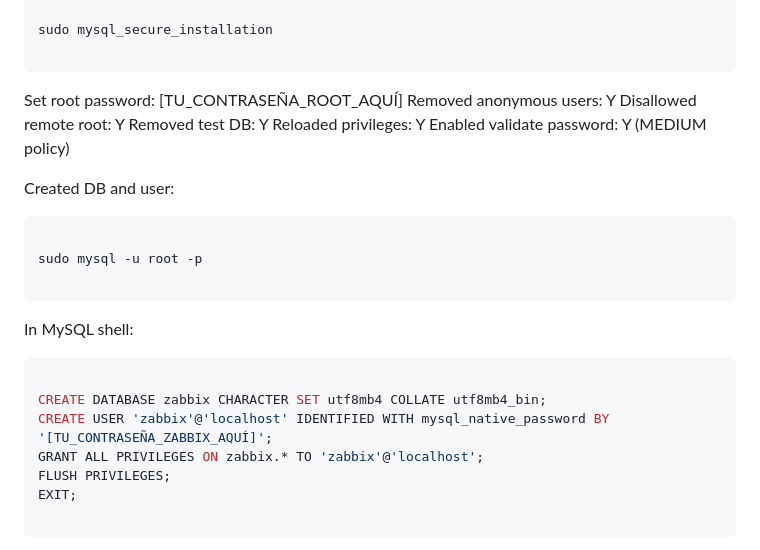
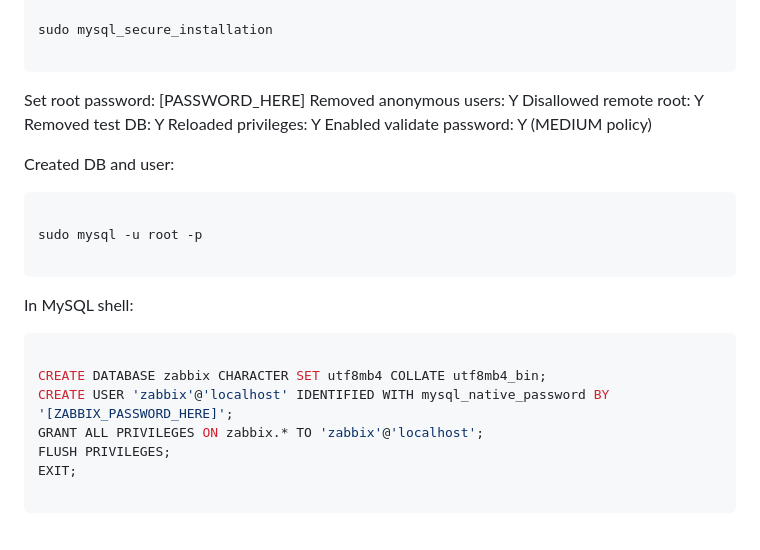
Before and after one commit to enriqueworkspace/system-admin-labs, a Markdown page: 03-system-monitoring/02-zabbix-setup/README.md, the part around the change. Rendered like a GitHub page.

Commit message:
Update password placeholders in Zabbix setup README

````diff
--- a/03-system-monitoring/02-zabbix-setup/README.md
+++ b/03-system-monitoring/02-zabbix-setup/README.md
@@ -48,7 +48,7 @@ sudo mysql_secure_installation
 
 ```
 
-Set root password: [TU_CONTRASEÑA_ROOT_AQUÍ]
+Set root password: [PASSWORD_HERE]
 Removed anonymous users: Y
 Disallowed remote root: Y
 Removed test DB: Y
@@ -69,7 +69,7 @@ In MySQL shell:
 ```sql
 
 CREATE DATABASE zabbix CHARACTER SET utf8mb4 COLLATE utf8mb4_bin;
-CREATE USER 'zabbix'@'localhost' IDENTIFIED WITH mysql_native_password BY '[TU_CONTRASEÑA_ZABBIX_AQUÍ]';
+CREATE USER 'zabbix'@'localhost' IDENTIFIED WITH mysql_native_password BY '[ZABBIX_PASSWORD_HERE]';
 GRANT ALL PRIVILEGES ON zabbix.* TO 'zabbix'@'localhost';
 FLUSH PRIVILEGES;
 EXIT;
````
